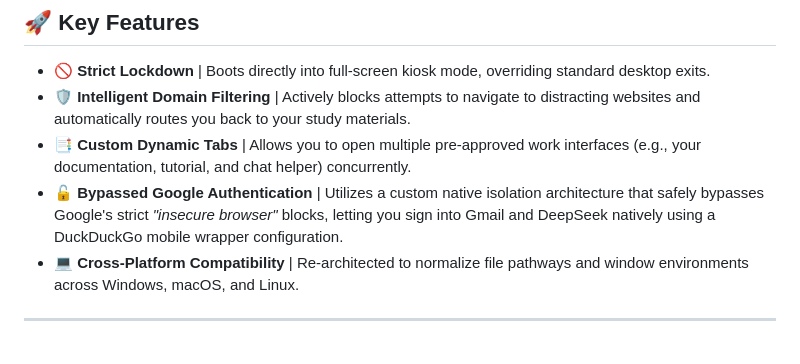
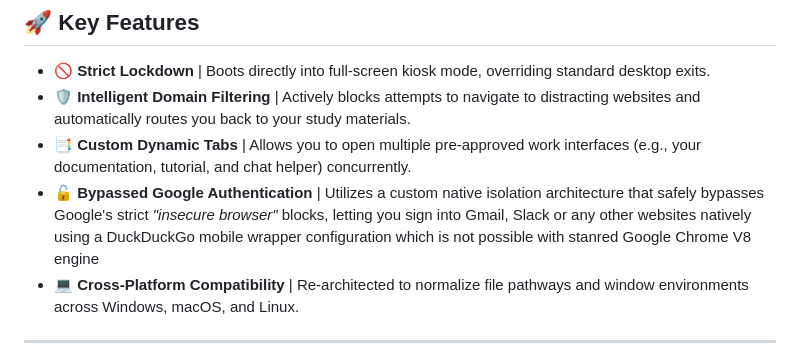
Before and after one commit to Rupayon-Das/focus-prison, a Markdown page: README.md, the part around the change. Drawn GitHub-style.

```diff
--- a/README.md
+++ b/README.md
@@ -9,7 +9,7 @@
 * 🚫 **Strict Lockdown** | Boots directly into full-screen kiosk mode, overriding standard desktop exits.
 * 🛡️ **Intelligent Domain Filtering** | Actively blocks attempts to navigate to distracting websites and automatically routes you back to your study materials.
 * 📑 **Custom Dynamic Tabs** | Allows you to open multiple pre-approved work interfaces (e.g., your documentation, tutorial, and chat helper) concurrently.
-* 🔓 **Bypassed Google Authentication** | Utilizes a custom native isolation architecture that safely bypasses Google's strict *"insecure browser"* blocks, letting you sign into Gmail and DeepSeek natively using a DuckDuckGo mobile wrapper configuration.
+* 🔓 **Bypassed Google Authentication** | Utilizes a custom native isolation architecture that safely bypasses Google's strict *"insecure browser"* blocks, letting you sign into Gmail, Slack or any other websites natively using a DuckDuckGo mobile wrapper configuration which is not possible with stanred Google Chrome V8 engine
 * 💻 **Cross-Platform Compatibility** | Re-architected to normalize file pathways and window environments across Windows, macOS, and Linux.
 
 ---
```
